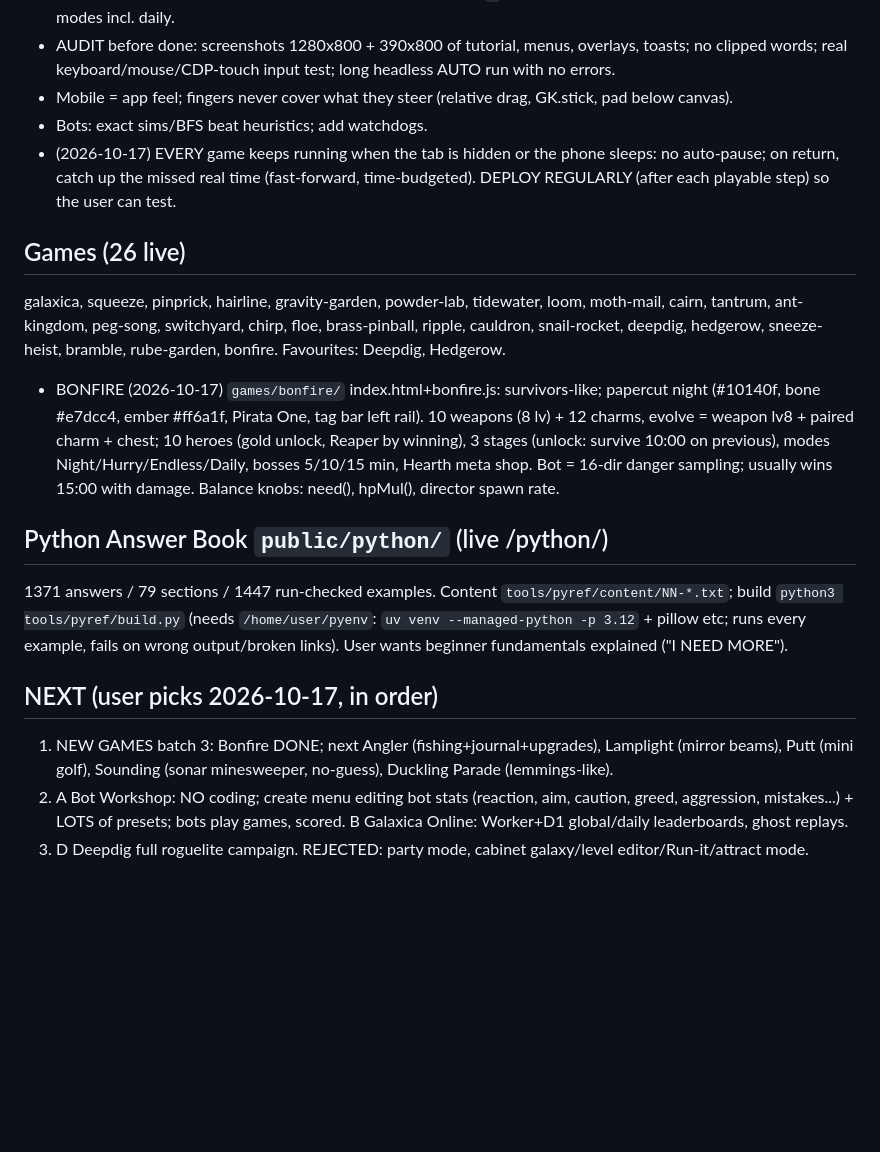
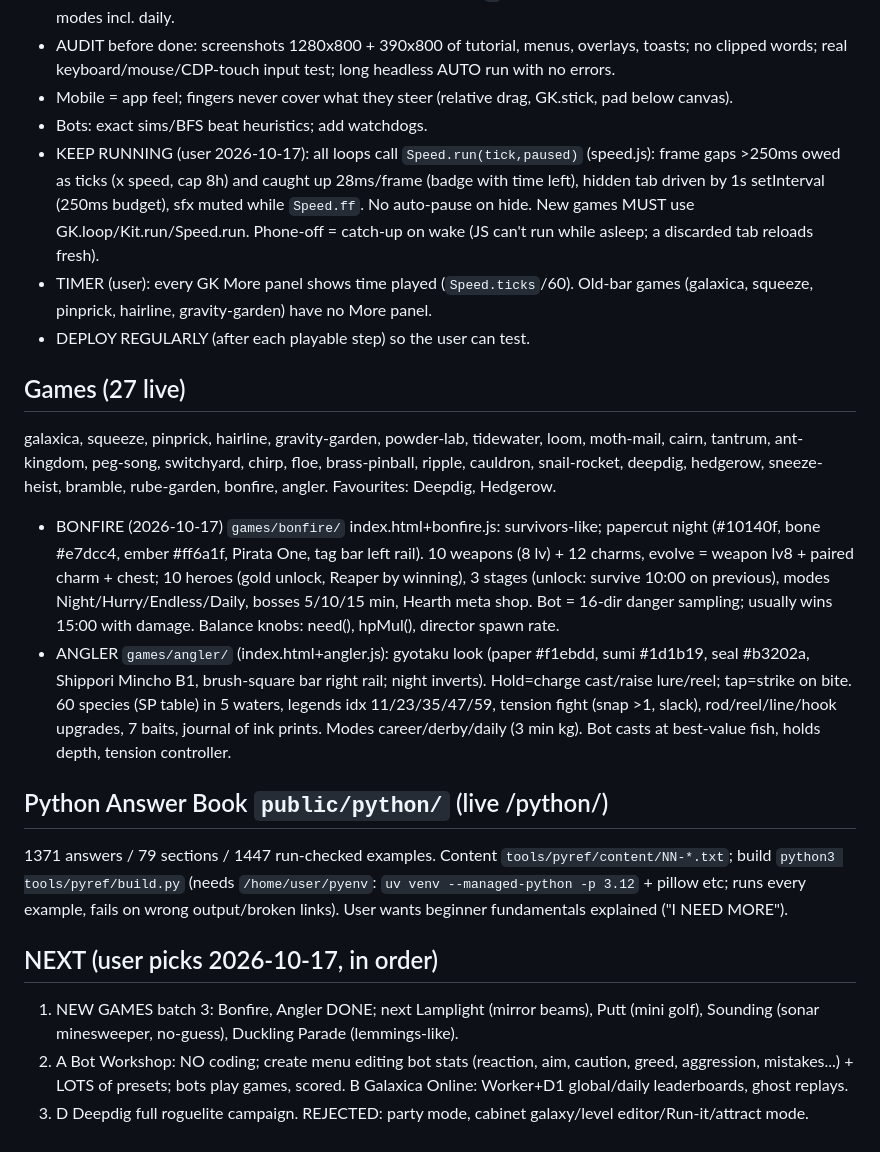
Before and after one commit to aaron1612n-cmd/galaxica, a Markdown page: GalaxicaHostingrunbook.md, the part around the change. Rendered like a GitHub page; blank space fills up the shorter version.

Commit message:
Runbook: keep-running design, timer, Angler
Co-Authored-By: Claude Opus 5.5 <noreply@anthropic.com>
Claude-Session: https://claude.ai/code/session_01UtwcMZzWajHS331zxE9RRU

```diff
--- a/GalaxicaHostingrunbook.md
+++ b/GalaxicaHostingrunbook.md
@@ -18,17 +18,20 @@ Purpose: resume this chat with full context. Cap ~1,500 tokens; condense, don't
 - AUDIT before done: screenshots 1280x800 + 390x800 of tutorial, menus, overlays, toasts; no clipped words; real keyboard/mouse/CDP-touch input test; long headless AUTO run with no errors.
 - Mobile = app feel; fingers never cover what they steer (relative drag, GK.stick, pad below canvas).
 - Bots: exact sims/BFS beat heuristics; add watchdogs.
-- (2026-10-17) EVERY game keeps running when the tab is hidden or the phone sleeps: no auto-pause; on return, catch up the missed real time (fast-forward, time-budgeted). DEPLOY REGULARLY (after each playable step) so the user can test.
+- KEEP RUNNING (user 2026-10-17): all loops call `Speed.run(tick,paused)` (speed.js): frame gaps >250ms owed as ticks (x speed, cap 8h) and caught up 28ms/frame (badge with time left), hidden tab driven by 1s setInterval (250ms budget), sfx muted while `Speed.ff`. No auto-pause on hide. New games MUST use GK.loop/Kit.run/Speed.run. Phone-off = catch-up on wake (JS can't run while asleep; a discarded tab reloads fresh).
+- TIMER (user): every GK More panel shows time played (`Speed.ticks`/60). Old-bar games (galaxica, squeeze, pinprick, hairline, gravity-garden) have no More panel.
+- DEPLOY REGULARLY (after each playable step) so the user can test.
 
-## Games (26 live)
-galaxica, squeeze, pinprick, hairline, gravity-garden, powder-lab, tidewater, loom, moth-mail, cairn, tantrum, ant-kingdom, peg-song, switchyard, chirp, floe, brass-pinball, ripple, cauldron, snail-rocket, deepdig, hedgerow, sneeze-heist, bramble, rube-garden, bonfire. Favourites: Deepdig, Hedgerow.
+## Games (27 live)
+galaxica, squeeze, pinprick, hairline, gravity-garden, powder-lab, tidewater, loom, moth-mail, cairn, tantrum, ant-kingdom, peg-song, switchyard, chirp, floe, brass-pinball, ripple, cauldron, snail-rocket, deepdig, hedgerow, sneeze-heist, bramble, rube-garden, bonfire, angler. Favourites: Deepdig, Hedgerow.
 - BONFIRE (2026-10-17) `games/bonfire/` index.html+bonfire.js: survivors-like; papercut night (#10140f, bone #e7dcc4, ember #ff6a1f, Pirata One, tag bar left rail). 10 weapons (8 lv) + 12 charms, evolve = weapon lv8 + paired charm + chest; 10 heroes (gold unlock, Reaper by winning), 3 stages (unlock: survive 10:00 on previous), modes Night/Hurry/Endless/Daily, bosses 5/10/15 min, Hearth meta shop. Bot = 16-dir danger sampling; usually wins 15:00 with damage. Balance knobs: need(), hpMul(), director spawn rate.
+- ANGLER `games/angler/` (index.html+angler.js): gyotaku look (paper #f1ebdd, sumi #1d1b19, seal #b3202a, Shippori Mincho B1, brush-square bar right rail; night inverts). Hold=charge cast/raise lure/reel; tap=strike on bite. 60 species (SP table) in 5 waters, legends idx 11/23/35/47/59, tension fight (snap >1, slack), rod/reel/line/hook upgrades, 7 baits, journal of ink prints. Modes career/derby/daily (3 min kg). Bot casts at best-value fish, holds depth, tension controller.
 
 ## Python Answer Book `public/python/` (live /python/)
 1371 answers / 79 sections / 1447 run-checked examples. Content `tools/pyref/content/NN-*.txt`; build `python3 tools/pyref/build.py` (needs `/home/user/pyenv`: `uv venv --managed-python -p 3.12` + pillow etc; runs every example, fails on wrong output/broken links). User wants beginner fundamentals explained ("I NEED MORE").
 
 ## NEXT (user picks 2026-10-17, in order)
-1. NEW GAMES batch 3: Bonfire DONE; next Angler (fishing+journal+upgrades), Lamplight (mirror beams), Putt (mini golf), Sounding (sonar minesweeper, no-guess), Duckling Parade (lemmings-like).
+1. NEW GAMES batch 3: Bonfire, Angler DONE; next Lamplight (mirror beams), Putt (mini golf), Sounding (sonar minesweeper, no-guess), Duckling Parade (lemmings-like).
 2. A Bot Workshop: NO coding; create menu editing bot stats (reaction, aim, caution, greed, aggression, mistakes...) + LOTS of presets; bots play games, scored. B Galaxica Online: Worker+D1 global/daily leaderboards, ghost replays.
 3. D Deepdig full roguelite campaign.
 REJECTED: party mode, cabinet galaxy/level editor/Run-it/attract mode.
```
